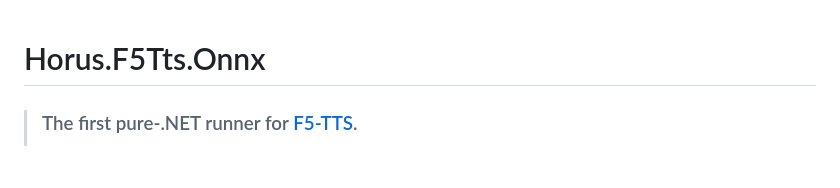
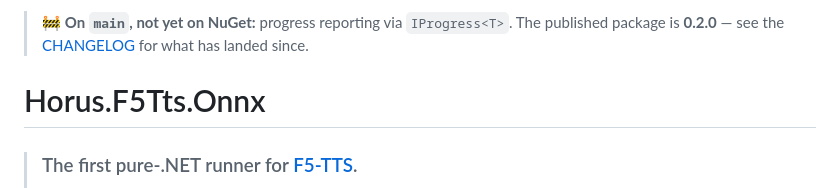
Before and after one commit to nibor1896/Horus.F5Tts.Onnx, a Markdown page: README.md, the part around the change. GitHub-like rendering; blank space fills up the shorter version.

Commit message:
README: banner for what is on main but not yet published
Makes merged-but-unreleased work visible without maintaining a second list: the
banner names the state and links to the CHANGELOG, which stays the single source
of truth.

Worded for both audiences deliberately. This README is packed into the nupkg, so
it is also the description on nuget.org — a plain "Unreleased Changes" section
there would advertise features the installed package does not have, and someone
on 0.2.0 would write code against them and watch it fail to compile. Saying "on
main, not yet on NuGet — the published package is 0.2.0" is true in both places.

Co-Authored-By: Claude Opus 4.8 <noreply@anthropic.com>

```diff
--- a/README.md
+++ b/README.md
@@ -1,3 +1,6 @@
+> 🚧 **On `main`, not yet on NuGet:** progress reporting via `IProgress<T>`.
+> The published package is **0.2.0** — see the [CHANGELOG](https://github.com/nibor1896/Horus.F5Tts.Onnx/blob/main/CHANGELOG.md#unreleased) for what has landed since.
+
 # Horus.F5Tts.Onnx
 
 > ### The first pure-.NET runner for [F5-TTS](https://github.com/SWivid/F5-TTS).
```
